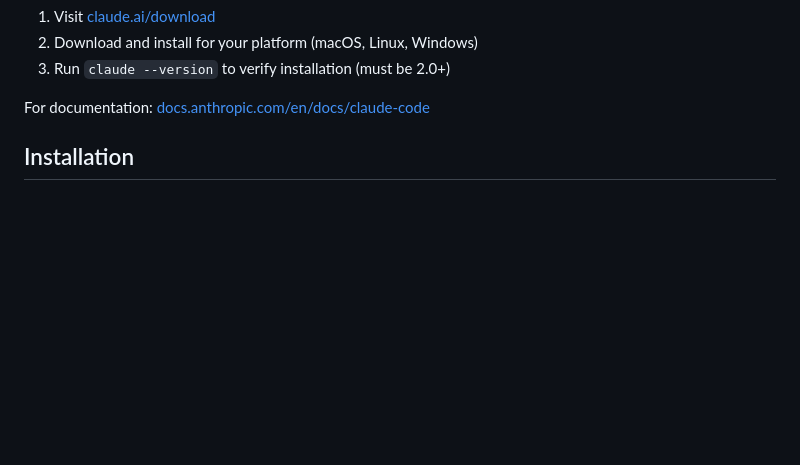
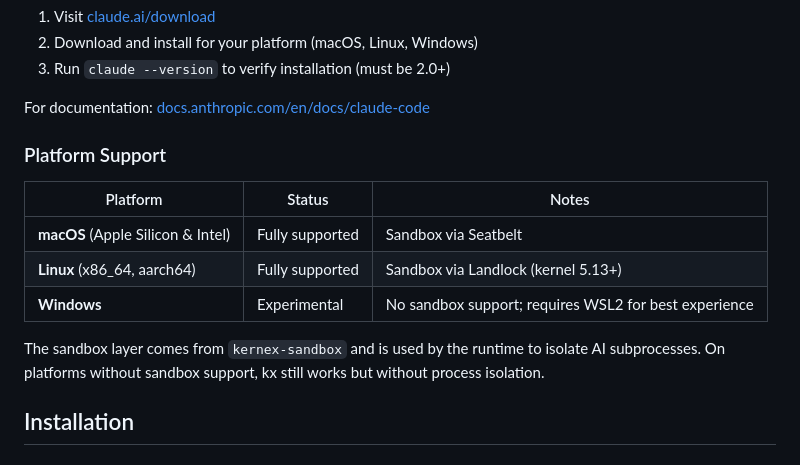
Before and after one commit to kernex-dev/kernex-agent, a Markdown page: README.md, the part around the change. Drawn GitHub-style; blank space fills up the shorter version.

Commit message:
docs: add platform support table to README
- macOS (Seatbelt), Linux (Landlock), Windows (experimental)
- Note sandbox requirements per platform

```diff
--- a/README.md
+++ b/README.md
@@ -43,6 +43,16 @@ Claude Code is Anthropic's official AI coding assistant that runs locally. To in
 3. Run `claude --version` to verify installation (must be 2.0+)
 
 For documentation: [docs.anthropic.com/en/docs/claude-code](https://docs.anthropic.com/en/docs/claude-code)
+
+### Platform Support
+
+| Platform | Status | Notes |
+|---|---|---|
+| **macOS** (Apple Silicon & Intel) | Fully supported | Sandbox via Seatbelt |
+| **Linux** (x86_64, aarch64) | Fully supported | Sandbox via Landlock (kernel 5.13+) |
+| **Windows** | Experimental | No sandbox support; requires WSL2 for best experience |
+
+The sandbox layer comes from `kernex-sandbox` and is used by the runtime to isolate AI subprocesses. On platforms without sandbox support, kx still works but without process isolation.
 
 ## Installation
 
```
